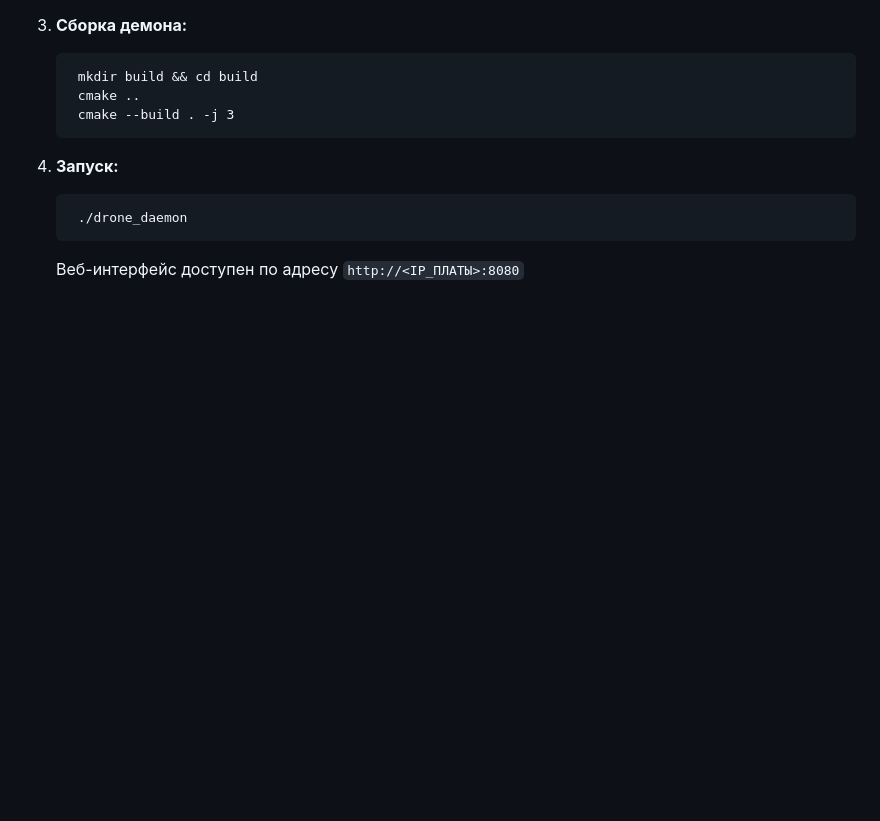
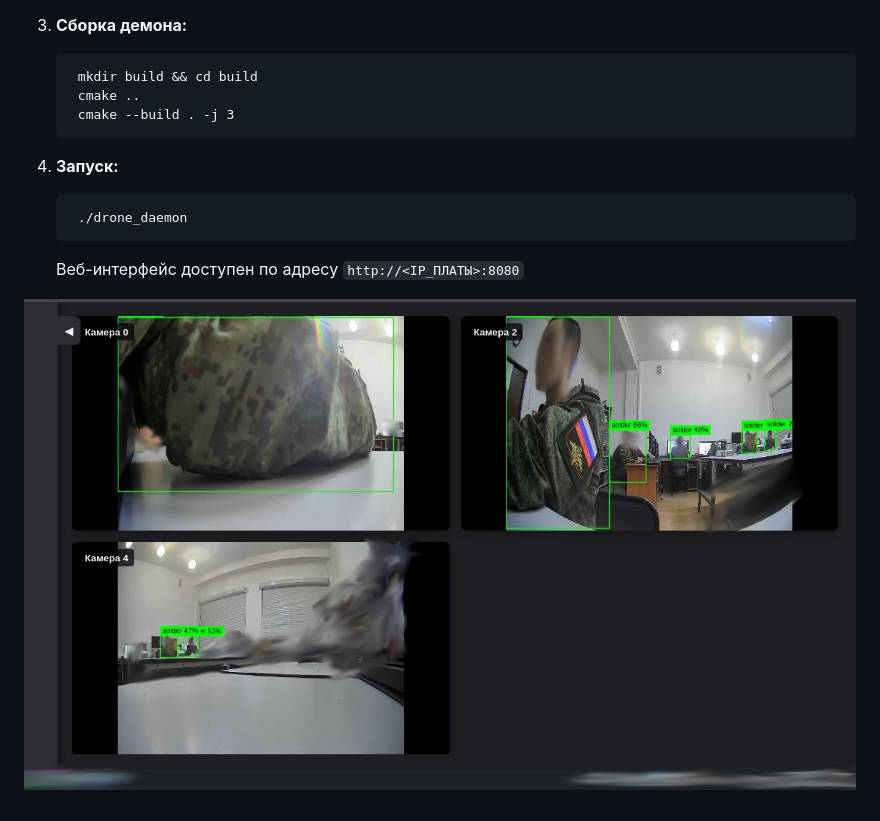
Before and after one commit to artemka-sh/drone_daemon, a Markdown page: README.MD, the part around the change. GitHub-like rendering; blank space fills up the shorter version.

Commit message:
Update README with image

```diff
--- a/README.MD
+++ b/README.MD
@@ -121,3 +121,5 @@ Install the required system packages using dnf or yum:
         ./drone_daemon
 
    Веб-интерфейс доступен по адресу `http://<IP_ПЛАТЫ>:8080`
+
+![pic](https://raw.githubusercontent.com/artemka-sh/drone_daemon/refs/heads/master/result.jpg)
```
